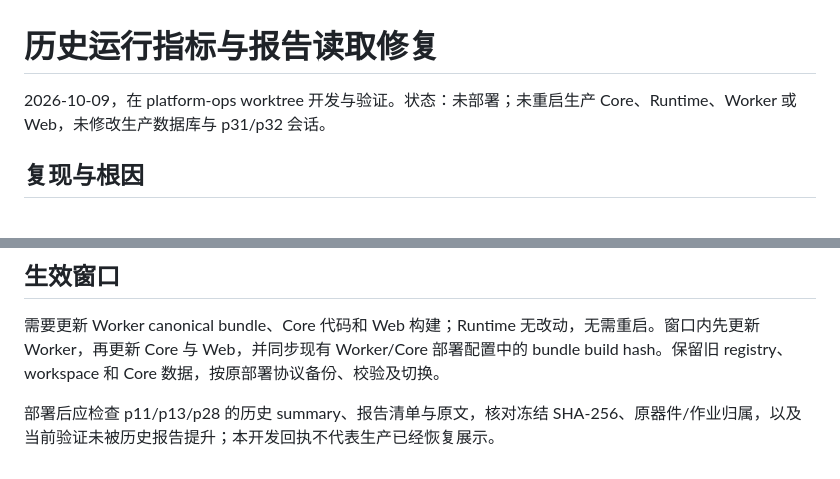
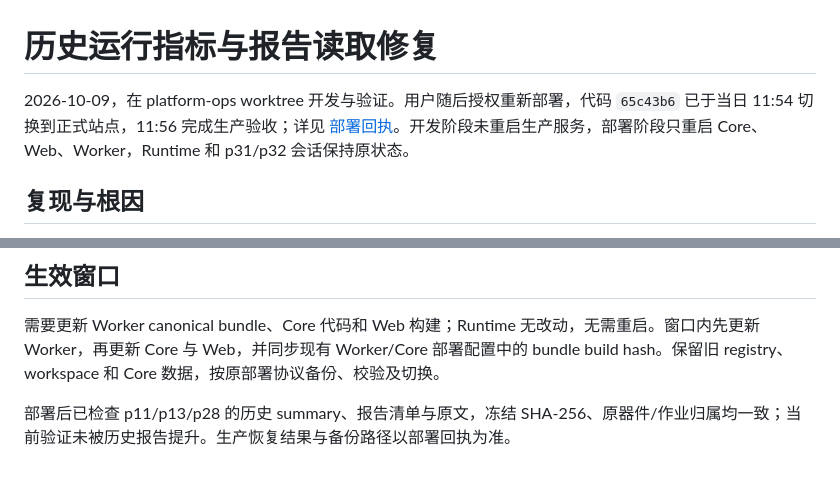
Before and after one commit to whosl/Synthia, a Markdown page: specs/research/historical-tool-evidence-repair.md, 2 parts joined by grey strips. Rendered like a GitHub page.

Commit message:
docs: record historical evidence production deployment

```diff
--- a/specs/research/historical-tool-evidence-repair.md
+++ b/specs/research/historical-tool-evidence-repair.md
@@ -1,6 +1,6 @@
 # 历史运行指标与报告读取修复
 
-2026-10-09，在 platform-ops worktree 开发与验证。状态：未部署；未重启生产 Core、Runtime、Worker 或 Web，未修改生产数据库与 p31/p32 会话。
+2026-10-09，在 platform-ops worktree 开发与验证。用户随后授权重新部署，代码 `65c43b6` 已于当日 11:54 切换到正式站点，11:56 完成生产验收；详见 [部署回执](historical-tool-evidence-deployment.md)。开发阶段未重启生产服务，部署阶段只重启 Core、Web、Worker，Runtime 和 p31/p32 会话保持原状态。
 
 ## 复现与根因
 
@@ -37,4 +37,4 @@ Core 保存的清单包含 51 份 `sta.rpt` 与 96 份 `resources.rpt`。Worker
 
 需要更新 Worker canonical bundle、Core 代码和 Web 构建；Runtime 无改动，无需重启。窗口内先更新 Worker，再更新 Core 与 Web，并同步现有 Worker/Core 部署配置中的 bundle build hash。保留旧 registry、workspace 和 Core 数据，按原部署协议备份、校验及切换。
 
-部署后应检查 p11/p13/p28 的历史 summary、报告清单与原文，核对冻结 SHA-256、原器件/作业归属，以及当前验证未被历史报告提升；本开发回执不代表生产已经恢复展示。
+部署后已检查 p11/p13/p28 的历史 summary、报告清单与原文，冻结 SHA-256、原器件/作业归属均一致；当前验证未被历史报告提升。生产恢复结果与备份路径以部署回执为准。
```
Also changed, not shown: specs/research/historical-tool-evidence-deployment.md (added, +34 -0 lines).
